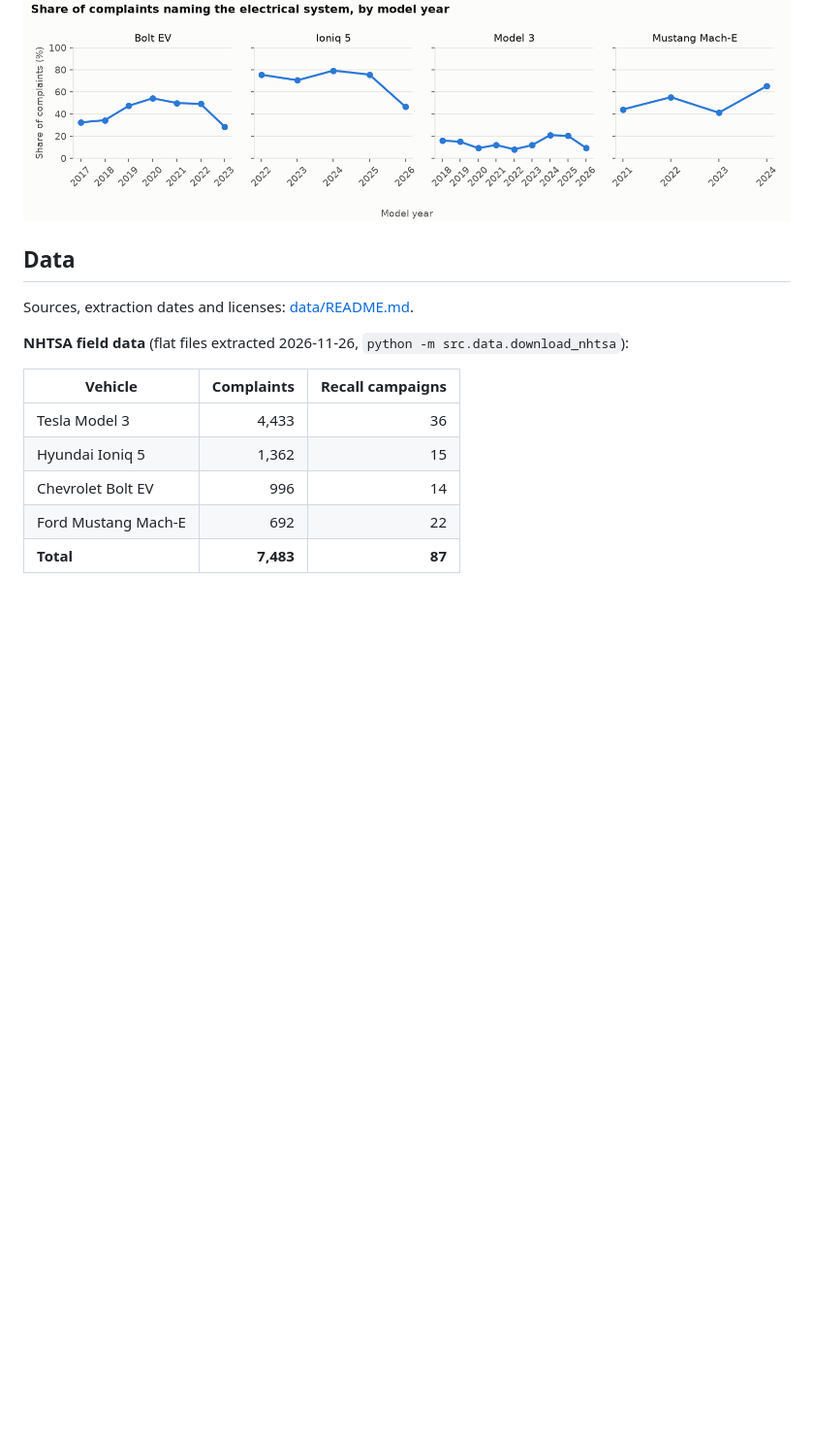
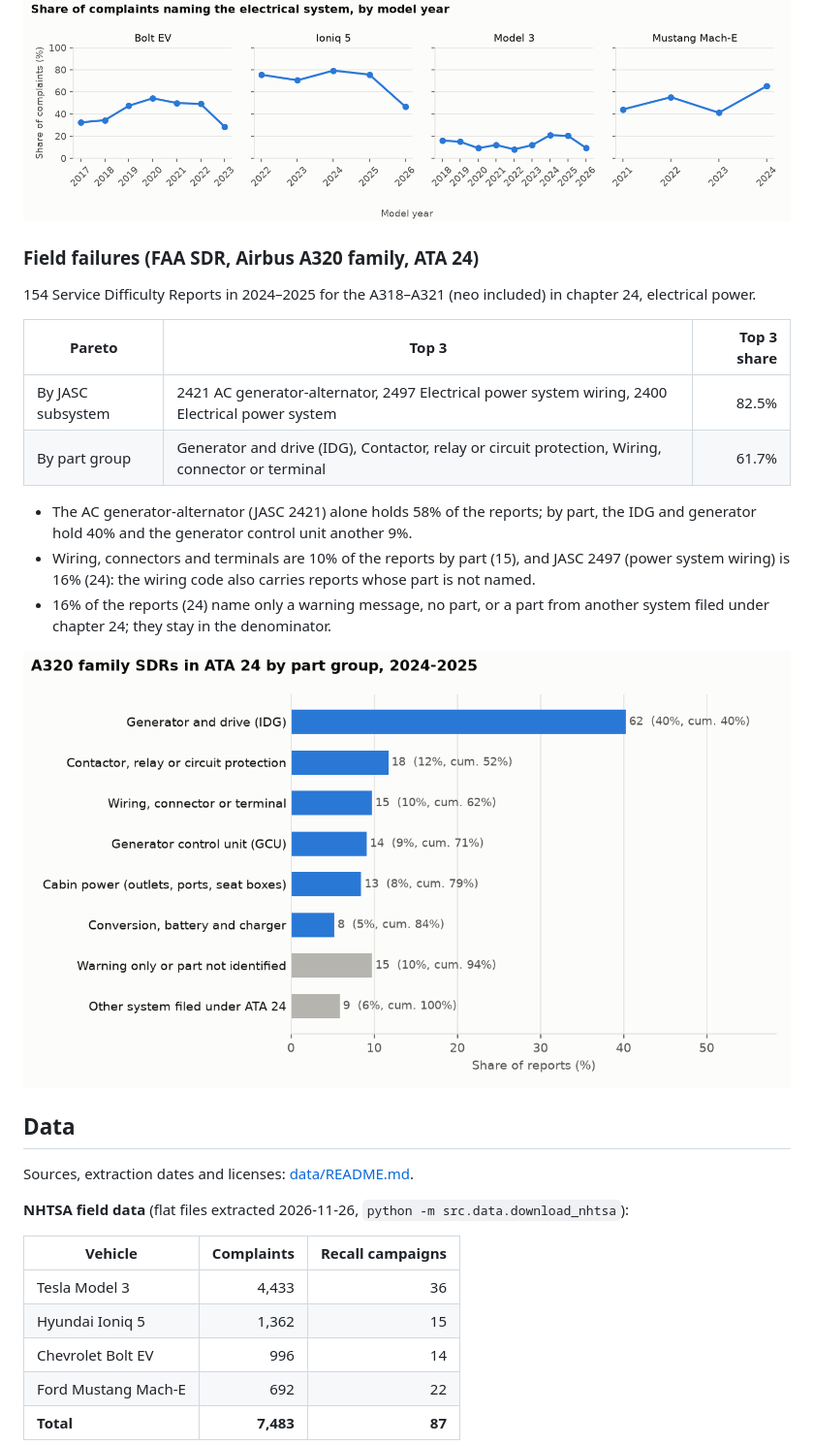
Before and after one commit to stephanyalves-eng/p2-field-failure-spc, a Markdown page: README.md, the part around one of its changes. Shown at 97% size. Rendered like a GitHub page; pictures changed too: reports/figures/faa_sdr_a320_ata24_part_pareto.png (added); blank space fills up the shorter version.

```diff
--- a/README.md
+++ b/README.md
@@ -56,6 +56,21 @@ Notebook: [notebooks/01_field_failures.ipynb](notebooks/01_field_failures.ipynb)
 
 ![Electrical share by model year](reports/figures/nhtsa_electrical_share_by_model_year.png)
 
+### Field failures (FAA SDR, Airbus A320 family, ATA 24)
+
+154 Service Difficulty Reports in 2024–2025 for the A318–A321 (neo included) in chapter 24, electrical power.
+
+| Pareto | Top 3 | Top 3 share |
+|---|---|---:|
+| By JASC subsystem | 2421 AC generator-alternator, 2497 Electrical power system wiring, 2400 Electrical power system | 82.5% |
+| By part group | Generator and drive (IDG), Contactor, relay or circuit protection, Wiring, connector or terminal | 61.7% |
+
+- The AC generator-alternator (JASC 2421) alone holds 58% of the reports; by part, the IDG and generator hold 40% and the generator control unit another 9%.
+- Wiring, connectors and terminals are 10% of the reports by part (15), and JASC 2497 (power system wiring) is 16% (24): the wiring code also carries reports whose part is not named.
+- 16% of the reports (24) name only a warning message, no part, or a part from another system filed under chapter 24; they stay in the denominator.
+
+![A320 SDRs by part group](reports/figures/faa_sdr_a320_ata24_part_pareto.png)
+
 ## Data
 
 Sources, extraction dates and licenses: [data/README.md](data/README.md).
```
Also changed, not shown: other parts of README.md (+2 -0 lines), data/README.md (+10 -0 lines), reports/figures/faa_sdr_a320_ata24_jasc_pareto.png (added), 9 other files.
